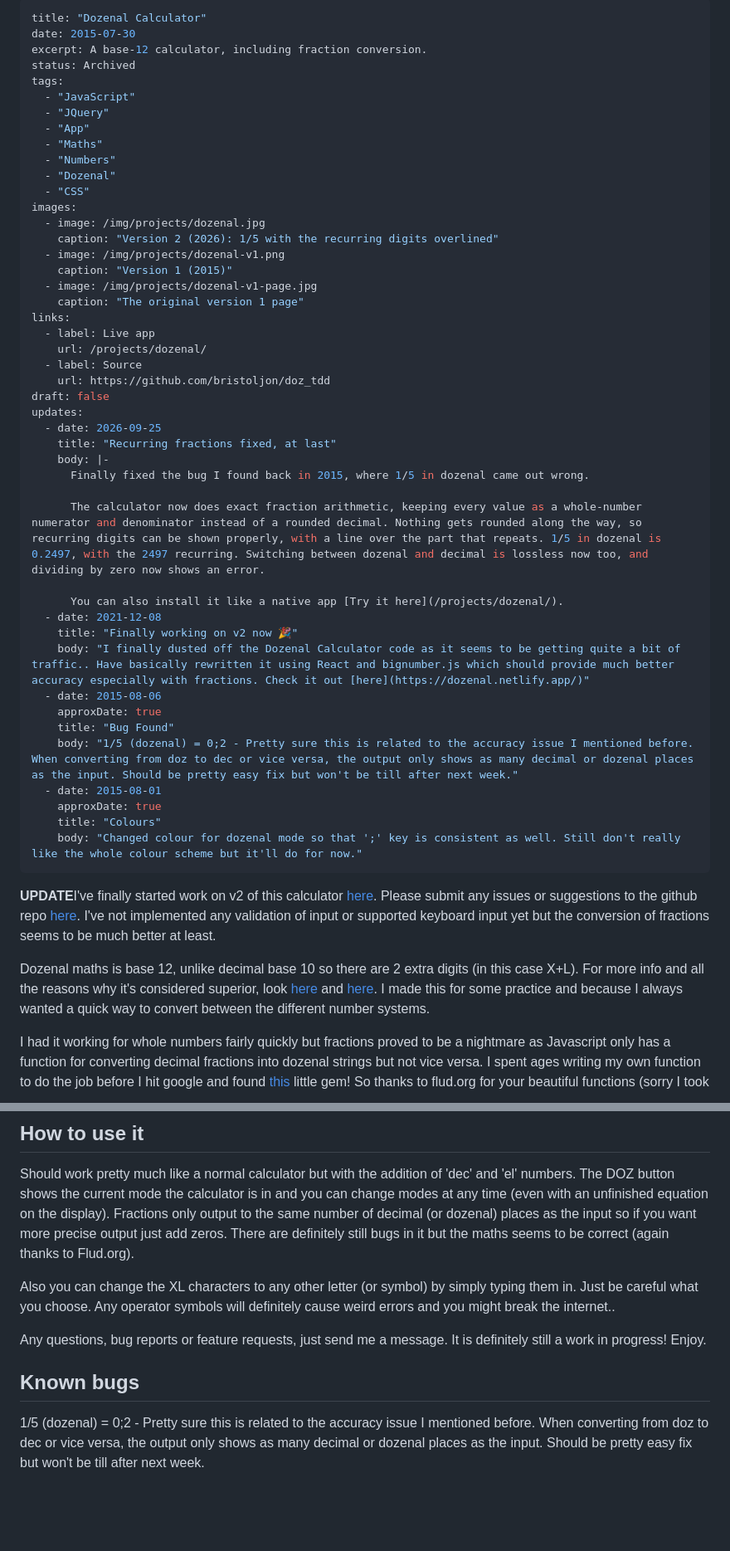
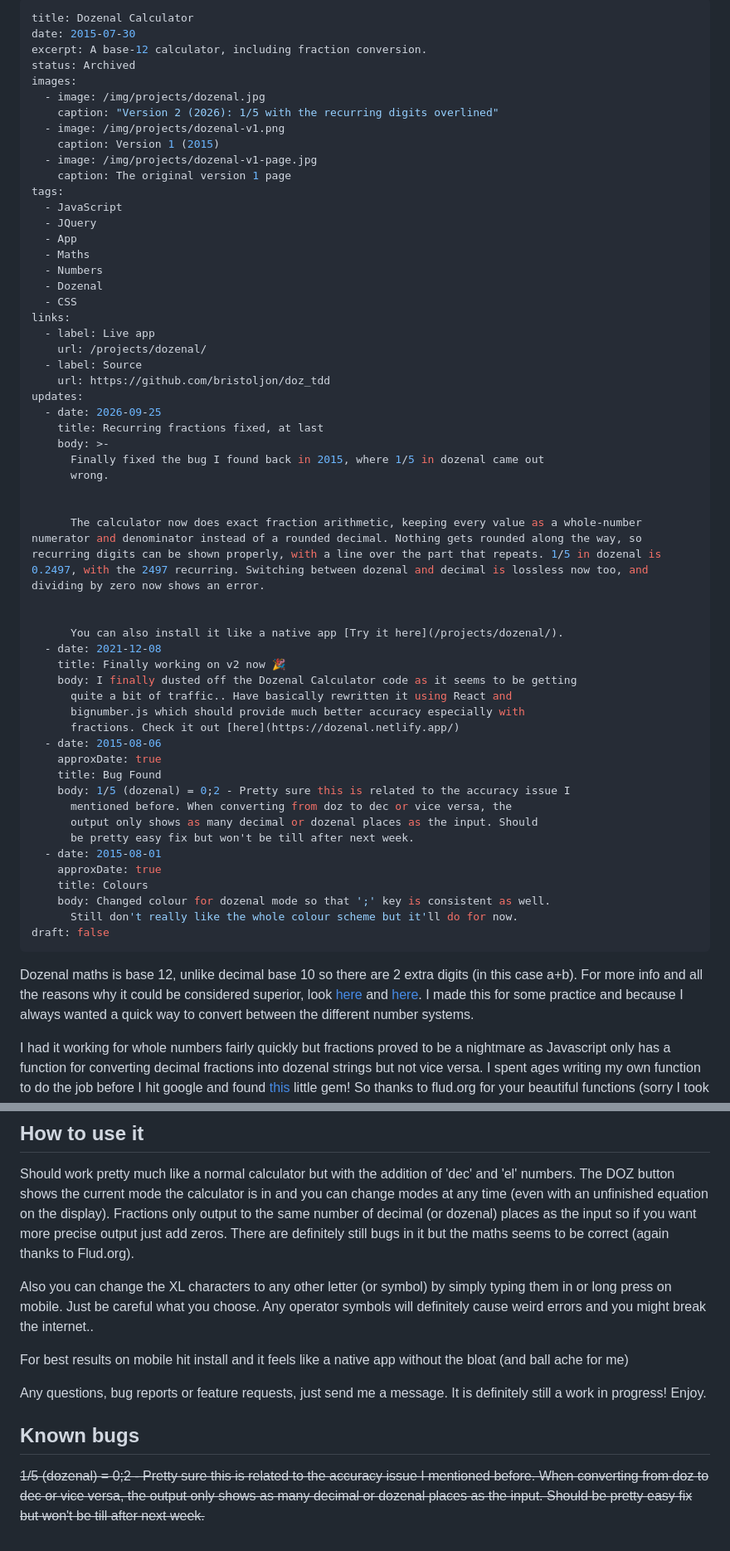
Before and after one commit to bristoljon/website, a Markdown page: content/projects/dozenal.md, 2 parts joined by grey strips. Shown at 83% size. GitHub-like rendering; blank space fills up the shorter version.

Commit message:
Update Project “dozenal”

```diff
--- a/content/projects/dozenal.md
+++ b/content/projects/dozenal.md
@@ -1,54 +1,61 @@
 ---
-title: "Dozenal Calculator"
+title: Dozenal Calculator
 date: 2015-07-30
 excerpt: A base-12 calculator, including fraction conversion.
 status: Archived
-tags:
-  - "JavaScript"
-  - "JQuery"
-  - "App"
-  - "Maths"
-  - "Numbers"
-  - "Dozenal"
-  - "CSS"
 images:
   - image: /img/projects/dozenal.jpg
     caption: "Version 2 (2026): 1/5 with the recurring digits overlined"
   - image: /img/projects/dozenal-v1.png
-    caption: "Version 1 (2015)"
+    caption: Version 1 (2015)
   - image: /img/projects/dozenal-v1-page.jpg
-    caption: "The original version 1 page"
+    caption: The original version 1 page
+tags:
+  - JavaScript
+  - JQuery
+  - App
+  - Maths
+  - Numbers
+  - Dozenal
+  - CSS
 links:
   - label: Live app
     url: /projects/dozenal/
   - label: Source
     url: https://github.com/bristoljon/doz_tdd
-draft: false
 updates:
   - date: 2026-09-25
-    title: "Recurring fractions fixed, at last"
-    body: |-
-      Finally fixed the bug I found back in 2015, where 1/5 in dozenal came out wrong.
+    title: Recurring fractions fixed, at last
+    body: >-
+      Finally fixed the bug I found back in 2015, where 1/5 in dozenal came out
+      wrong.
+
 
       The calculator now does exact fraction arithmetic, keeping every value as a whole-number numerator and denominator instead of a rounded decimal. Nothing gets rounded along the way, so recurring digits can be shown properly, with a line over the part that repeats. 1/5 in dozenal is 0.2497, with the 2497 recurring. Switching between dozenal and decimal is lossless now too, and dividing by zero now shows an error.
 
+
       You can also install it like a native app [Try it here](/projects/dozenal/).
   - date: 2021-12-08
-    title: "Finally working on v2 now 🎉"
-    body: "I finally dusted off the Dozenal Calculator code as it seems to be getting quite a bit of traffic.. Have basically rewritten it using React and bignumber.js which should provide much better accuracy especially with fractions. Check it out [here](https://dozenal.netlify.app/)"
+    title: Finally working on v2 now 🎉
+    body: I finally dusted off the Dozenal Calculator code as it seems to be getting
+      quite a bit of traffic.. Have basically rewritten it using React and
+      bignumber.js which should provide much better accuracy especially with
+      fractions. Check it out [here](https://dozenal.netlify.app/)
   - date: 2015-08-06
     approxDate: true
-    title: "Bug Found"
-    body: "1/5 (dozenal) = 0;2 - Pretty sure this is related to the accuracy issue I mentioned before. When converting from doz to dec or vice versa, the output only shows as many decimal or dozenal places as the input. Should be pretty easy fix but won't be till after next week."
+    title: Bug Found
+    body: 1/5 (dozenal) = 0;2 - Pretty sure this is related to the accuracy issue I
+      mentioned before. When converting from doz to dec or vice versa, the
+      output only shows as many decimal or dozenal places as the input. Should
+      be pretty easy fix but won't be till after next week.
   - date: 2015-08-01
     approxDate: true
-    title: "Colours"
-    body: "Changed colour for dozenal mode so that ';' key is consistent as well. Still don't really like the whole colour scheme but it'll do for now."
+    title: Colours
+    body: Changed colour for dozenal mode so that ';' key is consistent as well.
+      Still don't really like the whole colour scheme but it'll do for now.
+draft: false
 ---
-
-**UPDATE**I've finally started work on v2 of this calculator [here](https://dozenal.netlify.app/). Please submit any issues or suggestions to the github repo [here](https://github.com/bristoljon/dozenal-calculator/issues). I've not implemented any validation of input or supported keyboard input yet but the conversion of fractions seems to be much better at least.
-
-Dozenal maths is base 12, unlike decimal base 10 so there are 2 extra digits (in this case X+L). For more info and all the reasons why it's considered superior, look [here](http://www.dozenalsociety.org.uk/) and [here](http://www.dozenal.org/drupal/). I made this for some practice and because I always wanted a quick way to convert between the different number systems.
+Dozenal maths is base 12, unlike decimal base 10 so there are 2 extra digits (in this case a+b). For more info and all the reasons why it could be considered superior, look [here](http://www.dozenalsociety.org.uk/) and [here](http://www.dozenal.org/drupal/). I made this for some practice and because I always wanted a quick way to convert between the different number systems.
 
 I had it working for whole numbers fairly quickly but fractions proved to be a nightmare as Javascript only has a function for converting decimal fractions into dozenal strings but not vice versa. I spent ages writing my own function to do the job before I hit google and found [this](http://flud.org/dozenal-calc.html) little gem! So thanks to flud.org for your beautiful functions (sorry I took without consent I couldn't find any contact email).
 
@@ -56,10 +63,12 @@ I had it working for whole numbers fairly quickly but fractions proved to be a n
 
 Should work pretty much like a normal calculator but with the addition of 'dec' and 'el' numbers. The DOZ button shows the current mode the calculator is in and you can change modes at any time (even with an unfinished equation on the display). Fractions only output to the same number of decimal (or dozenal) places as the input so if you want more precise output just add zeros. There are definitely still bugs in it but the maths seems to be correct (again thanks to Flud.org).
 
-Also you can change the XL characters to any other letter (or symbol) by simply typing them in. Just be careful what you choose. Any operator symbols will definitely cause weird errors and you might break the internet..
+Also you can change the XL characters to any other letter (or symbol) by simply typing them in or long press on mobile. Just be careful what you choose. Any operator symbols will definitely cause weird errors and you might break the internet..
+
+For best results on mobile hit install and it feels like a native app without the bloat (and ball ache for me)
 
 Any questions, bug reports or feature requests, just send me a message. It is definitely still a work in progress! Enjoy.
 
 ## Known bugs
 
-1/5 (dozenal) = 0;2 - Pretty sure this is related to the accuracy issue I mentioned before. When converting from doz to dec or vice versa, the output only shows as many decimal or dozenal places as the input. Should be pretty easy fix but won't be till after next week.
+~~1/5 (dozenal) = 0;2 - Pretty sure this is related to the accuracy issue I mentioned before. When converting from doz to dec or vice versa, the output only shows as many decimal or dozenal places as the input. Should be pretty easy fix but won't be till after next week.~~
```
